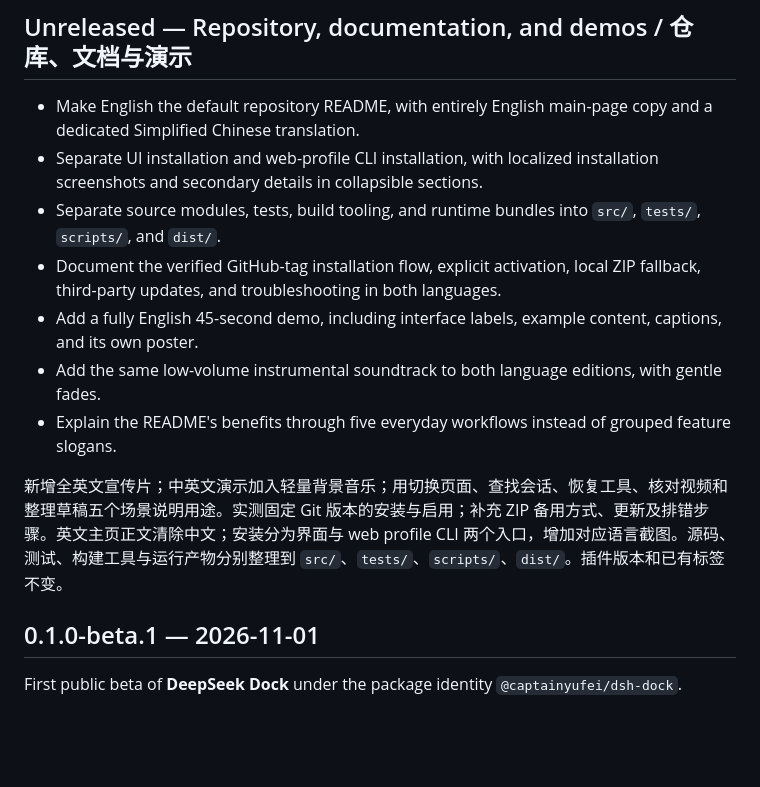
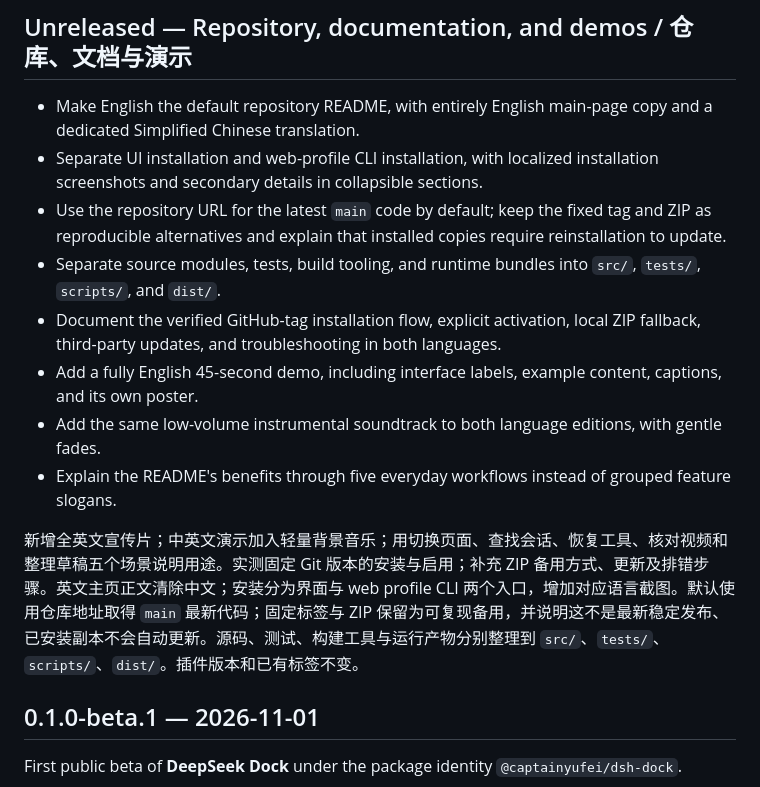
Before and after one commit to captainyufei/dsh-dock, a Markdown page: CHANGELOG.md, the part around the change. Drawn GitHub-style; blank space fills up the shorter version.

```diff
--- a/CHANGELOG.md
+++ b/CHANGELOG.md
@@ -6,13 +6,14 @@ Versions describe public DeepSeek Dock releases. Development changes are collect
 
 - Make English the default repository README, with entirely English main-page copy and a dedicated Simplified Chinese translation.
 - Separate UI installation and web-profile CLI installation, with localized installation screenshots and secondary details in collapsible sections.
+- Use the repository URL for the latest `main` code by default; keep the fixed tag and ZIP as reproducible alternatives and explain that installed copies require reinstallation to update.
 - Separate source modules, tests, build tooling, and runtime bundles into `src/`, `tests/`, `scripts/`, and `dist/`.
 - Document the verified GitHub-tag installation flow, explicit activation, local ZIP fallback, third-party updates, and troubleshooting in both languages.
 - Add a fully English 45-second demo, including interface labels, example content, captions, and its own poster.
 - Add the same low-volume instrumental soundtrack to both language editions, with gentle fades.
 - Explain the README's benefits through five everyday workflows instead of grouped feature slogans.
 
-新增全英文宣传片；中英文演示加入轻量背景音乐；用切换页面、查找会话、恢复工具、核对视频和整理草稿五个场景说明用途。实测固定 Git 版本的安装与启用；补充 ZIP 备用方式、更新及排错步骤。英文主页正文清除中文；安装分为界面与 web profile CLI 两个入口，增加对应语言截图。源码、测试、构建工具与运行产物分别整理到 `src/`、`tests/`、`scripts/`、`dist/`。插件版本和已有标签不变。
+新增全英文宣传片；中英文演示加入轻量背景音乐；用切换页面、查找会话、恢复工具、核对视频和整理草稿五个场景说明用途。实测固定 Git 版本的安装与启用；补充 ZIP 备用方式、更新及排错步骤。英文主页正文清除中文；安装分为界面与 web profile CLI 两个入口，增加对应语言截图。默认使用仓库地址取得 `main` 最新代码；固定标签与 ZIP 保留为可复现备用，并说明这不是最新稳定发布、已安装副本不会自动更新。源码、测试、构建工具与运行产物分别整理到 `src/`、`tests/`、`scripts/`、`dist/`。插件版本和已有标签不变。
 
 ## 0.1.0-beta.1 — 2026-11-01
 
```
Also changed, not shown: README.md (+18 -8 lines), README.zh-CN.md (+18 -8 lines), assets/readme/install.en.png, assets/readme/install.zh-CN.png.
